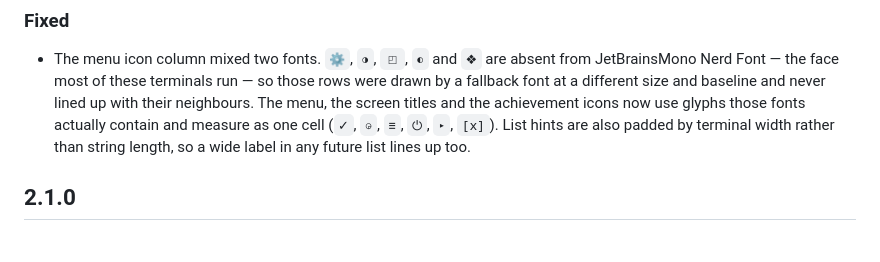
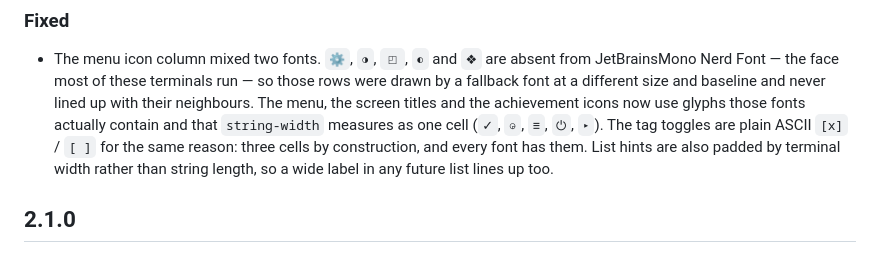
Before and after one commit to dandrok/terminal-anki, a Markdown page: CHANGELOG.md, the part around the change. Rendered like a GitHub page.

```diff
--- a/CHANGELOG.md
+++ b/CHANGELOG.md
@@ -18,8 +18,10 @@
   JetBrainsMono Nerd Font — the face most of these terminals run — so those rows were drawn by a
   fallback font at a different size and baseline and never lined up with their neighbours. The
   menu, the screen titles and the achievement icons now use glyphs those fonts actually contain
-  and measure as one cell (`✓`, `◶`, `≡`, `⏻`, `▸`, `[x]`). List hints are also padded by terminal width rather than
-  string length, so a wide label in any future list lines up too.
+  and that `string-width` measures as one cell (`✓`, `◶`, `≡`, `⏻`, `▸`). The tag toggles are
+  plain ASCII `[x]` / `[ ]` for the same reason: three cells by construction, and every font has
+  them. List hints are also padded by terminal width rather than string length, so a wide label
+  in any future list lines up too.
 
 ## 2.1.0
 
```
Also changed, not shown: README.md (+2 -1 lines), RELEASING.md (+4 -1 lines), docs/demo.gif, 7 other files.
